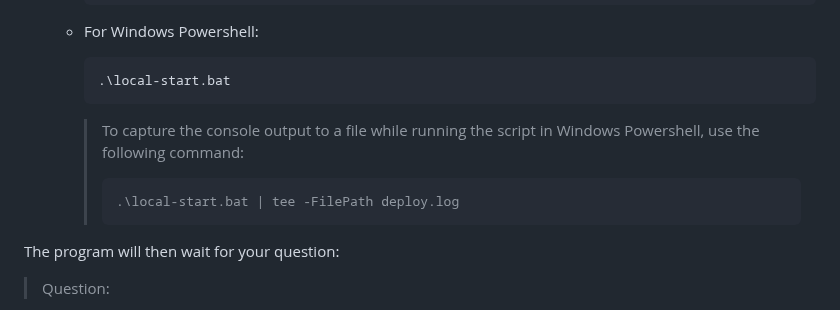
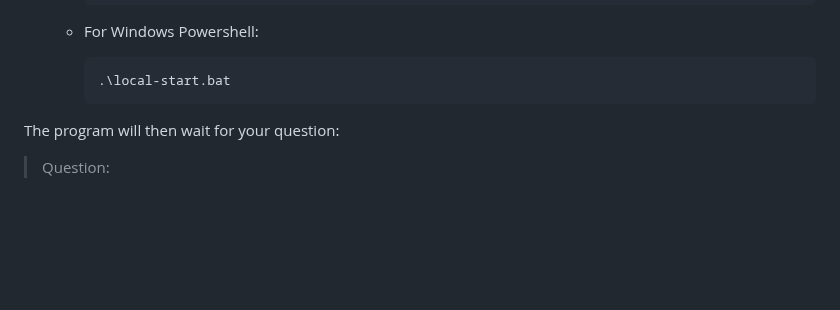
Before and after one commit to GDP-ADMIN/gen-ai-examples, a Markdown page: examples/gen-ai-hello-world/README.md, the part around the change. Drawn GitHub-style; blank space fills up the shorter version.

Commit message:
remove log local-start.bat to log file

````diff
--- a/examples/gen-ai-hello-world/README.md
+++ b/examples/gen-ai-hello-world/README.md
@@ -62,10 +62,6 @@ This is an example of how to use the gllm-pipeline library to build a simple RAG
       ```powershell
       .\local-start.bat
       ```
-      > To capture the console output to a file while running the script in Windows Powershell, use the following command:
-      > ```powershell
-      > .\local-start.bat | tee -FilePath deploy.log
-      > ```
 
 The program will then wait for your question:
 
````
